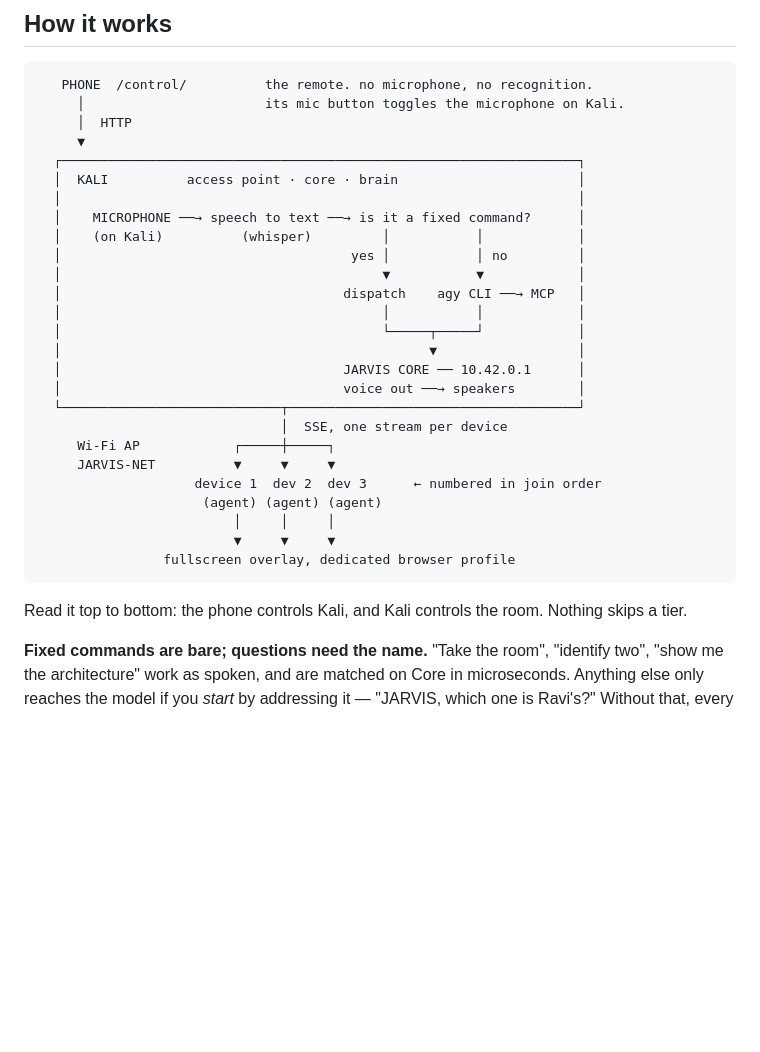
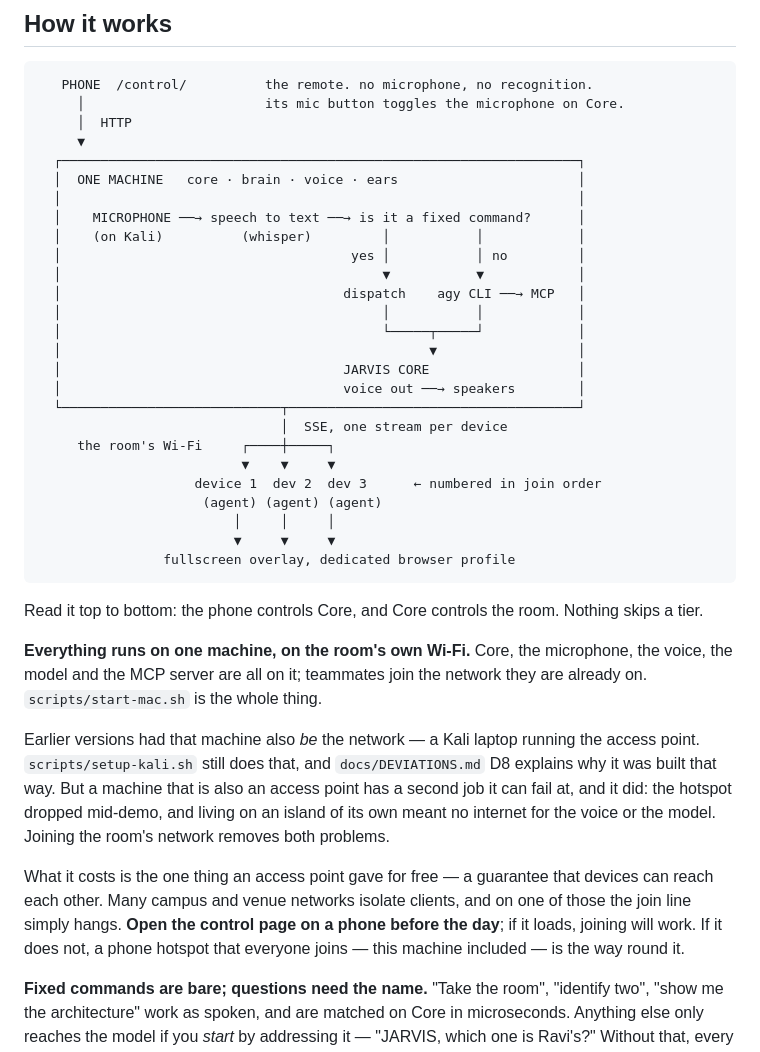
Before and after one commit to Karang1908/gdg-jarvis, a Markdown page: README.md, the part around the change. GitHub-like rendering; blank space fills up the shorter version.

Commit message:
docs: one machine, on the room's own Wi-Fi
Co-Authored-By: Claude Opus 5 <noreply@anthropic.com>
Claude-Session: https://claude.ai/code/session_01CsVkWdW1q6zK1sNYmnnGia

````diff
--- a/README.md
+++ b/README.md
@@ -265,11 +265,11 @@ hardware does that — [REHEARSAL.md](docs/REHEARSAL.md) marks which tests need
 
 ```
    PHONE  /control/          the remote. no microphone, no recognition.
-     │                       its mic button toggles the microphone on Kali.
+     │                       its mic button toggles the microphone on Core.
      │  HTTP
      ▼
   ┌──────────────────────────────────────────────────────────────────┐
-  │  KALI          access point · core · brain                       │
+  │  ONE MACHINE   core · brain · voice · ears                       │
   │                                                                  │
   │    MICROPHONE ──→ speech to text ──→ is it a fixed command?      │
   │    (on Kali)          (whisper)         │           │            │
@@ -279,12 +279,12 @@ hardware does that — [REHEARSAL.md](docs/REHEARSAL.md) marks which tests need
   │                                         │           │            │
   │                                         └─────┬─────┘            │
   │                                               ▼                  │
-  │                                    JARVIS CORE ── 10.42.0.1      │
+  │                                    JARVIS CORE                   │
   │                                    voice out ──→ speakers        │
   └────────────────────────────┬─────────────────────────────────────┘
                                │  SSE, one stream per device
-     Wi-Fi AP            ┌─────┼─────┐
-     JARVIS-NET          ▼     ▼     ▼
+     the room's Wi-Fi     ┌────┼─────┐
+                          ▼    ▼     ▼
                     device 1  dev 2  dev 3      ← numbered in join order
                      (agent) (agent) (agent)
                          │     │     │
@@ -292,8 +292,24 @@ hardware does that — [REHEARSAL.md](docs/REHEARSAL.md) marks which tests need
                 fullscreen overlay, dedicated browser profile
 ```
 
-Read it top to bottom: the phone controls Kali, and Kali controls the room. Nothing skips
+Read it top to bottom: the phone controls Core, and Core controls the room. Nothing skips
 a tier.
+
+**Everything runs on one machine, on the room's own Wi-Fi.** Core, the microphone, the
+voice, the model and the MCP server are all on it; teammates join the network they are
+already on. `scripts/start-mac.sh` is the whole thing.
+
+Earlier versions had that machine also *be* the network — a Kali laptop running the access
+point. `scripts/setup-kali.sh` still does that, and `docs/DEVIATIONS.md` D8 explains why it
+was built that way. But a machine that is also an access point has a second job it can fail
+at, and it did: the hotspot dropped mid-demo, and living on an island of its own meant no
+internet for the voice or the model. Joining the room's network removes both problems.
+
+What it costs is the one thing an access point gave for free — a guarantee that devices can
+reach each other. Many campus and venue networks isolate clients, and on one of those the
+join line simply hangs. **Open the control page on a phone before the day**; if it loads,
+joining will work. If it does not, a phone hotspot that everyone joins — this machine
+included — is the way round it.
 
 **Fixed commands are bare; questions need the name.** "Take the room", "identify two",
 "show me the architecture" work as spoken, and are matched on Core in microseconds. Anything
````
